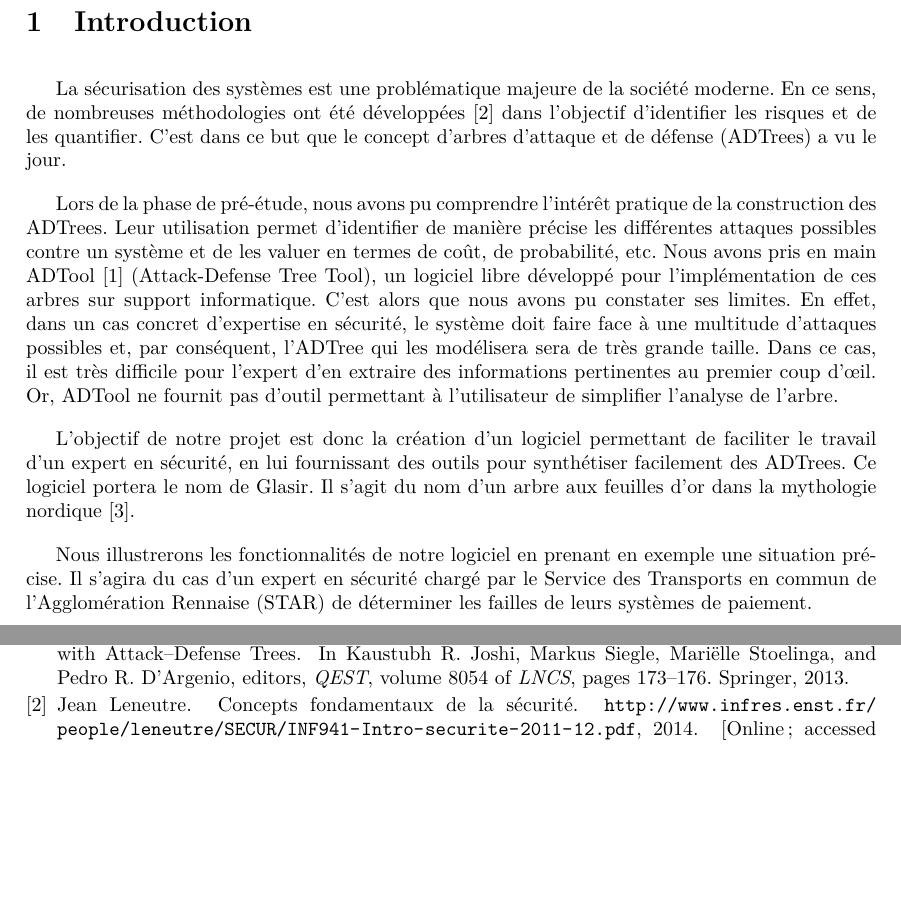
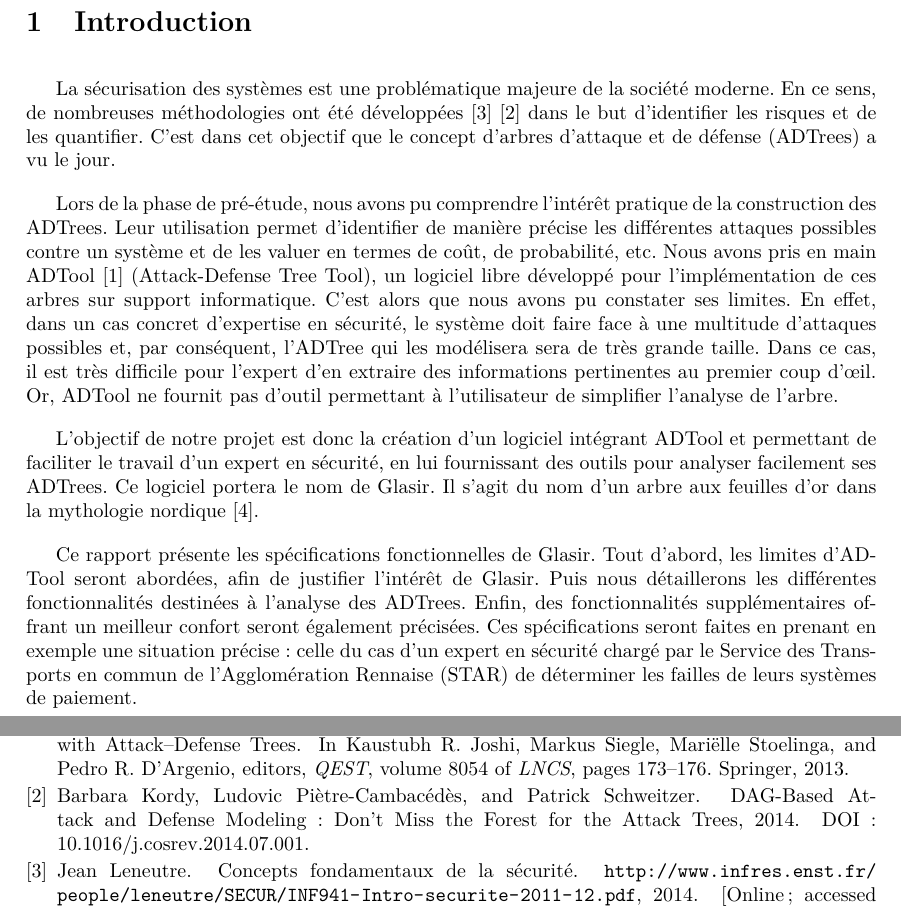
Before and after one commit to HKervadec/korrigolo, a LaTeX document (reports/2 - specification/main.tex, which reads reports/2 - specification/input/biblio.bib, reports/2 - specification/input/intro.tex): two parts of pages 5 and 21 of 24, joined at a grey line, cut so that both start at the same text, the shorter picture padded with empty space. Compiled offline with pdfLaTeX.

Commit message:
intro, bib et couv

```diff
--- a/reports/2 - specification/input/biblio.bib
+++ b/reports/2 - specification/input/biblio.bib
@@ -28,3 +28,11 @@
   publisher = {Springer},
   ee        = {http://dx.doi.org/10.1007/978-3-642-40196-1_15},
 }
+
+@misc{ADTreeKordy,
+  author = {Barbara Kordy and Ludovic Pi\`{e}tre-Cambac\'{e}d\`{e}s and Patrick Schweitzer},
+  title = {{DAG-Based Attack and Defense Modeling: Don't Miss the Forest for the Attack Trees}},
+  journal ={Computer Science Review},
+  note ={{DOI}: 10.1016/j.cosrev.2014.07.001},
+  year = {2014},
+}
--- a/reports/2 - specification/input/intro.tex
+++ b/reports/2 - specification/input/intro.tex
@@ -1,8 +1,8 @@
 \section{Introduction}
-	La sécurisation des systèmes est une problématique majeure de la société moderne. En ce sens, de nombreuses méthodologies ont été développées \cite{introSecurite} dans l'objectif d'identifier les risques et de les quantifier. C'est dans ce but que le concept d'arbres d'attaque et de défense (ADTrees) a vu le jour.
+	La sécurisation des systèmes est une problématique majeure de la société moderne. En ce sens, de nombreuses méthodologies ont été développées~\cite{introSecurite}~\cite{ADTreeKordy} dans le but d'identifier les risques et de les quantifier. C'est dans cet objectif que le concept d'arbres d'attaque et de défense (ADTrees) a vu le jour.
 
 	Lors de la phase de pré-étude, nous avons pu comprendre l’intérêt pratique de la construction des ADTrees. Leur utilisation permet d'identifier de manière précise les différentes attaques possibles contre un système et de les valuer en termes de coût, de probabilité, etc. Nous avons pris en main ADTool~\cite{adtool_paper} (Attack-Defense Tree Tool), un logiciel libre développé pour l'implémentation de ces arbres sur support informatique. C'est alors que nous avons pu constater ses limites. En effet, dans un cas concret d'expertise en sécurité, le système doit faire face à une multitude d'attaques possibles et, par conséquent, l'ADTree qui les modélisera sera de très grande taille. Dans ce cas, il est très difficile pour l'expert d'en extraire des informations pertinentes au premier coup d’œil. Or, ADTool ne fournit pas d'outil permettant à l'utilisateur de simplifier l'analyse de l'arbre.
 
-	L'objectif de notre projet est donc la création d'un logiciel permettant de faciliter le travail d'un expert en sécurité, en lui fournissant des outils pour synthétiser facilement des ADTrees. Ce logiciel portera le nom de \glasir. Il s'agit du nom d'un arbre aux feuilles d'or dans la mythologie nordique~\cite{vikingCulture}.
+	L'objectif de notre projet est donc la création d'un logiciel intégrant ADTool et permettant de faciliter le travail d'un expert en sécurité, en lui fournissant des outils pour analyser facilement ses ADTrees. Ce logiciel portera le nom de \glasir. Il s'agit du nom d'un arbre aux feuilles d'or dans la mythologie nordique~\cite{vikingCulture}.
 
-	Nous illustrerons les fonctionnalités de notre logiciel en prenant en exemple une situation précise. Il s'agira du cas d'un expert en sécurité chargé par le Service des Transports en commun de l'Agglomération Rennaise (STAR) de déterminer les failles de leurs systèmes de paiement.
+	Ce rapport présente les spécifications fonctionnelles de \glasir{}. Tout d'abord, les limites d'ADTool seront abordées, afin de justifier l'intérêt de \glasir{}. Puis nous détaillerons les différentes fonctionnalités destinées à l'analyse des ADTrees. Enfin, des fonctionnalités supplémentaires offrant un meilleur confort seront également précisées. Ces spécifications seront faites en prenant en exemple une situation précise : celle du cas d'un expert en sécurité chargé par le Service des Transports en commun de l'Agglomération Rennaise (STAR) de déterminer les failles de leurs systèmes de paiement.
```
Also changed, not shown: reports/2 - specification/figure/couv.pdf, 1 other file.
